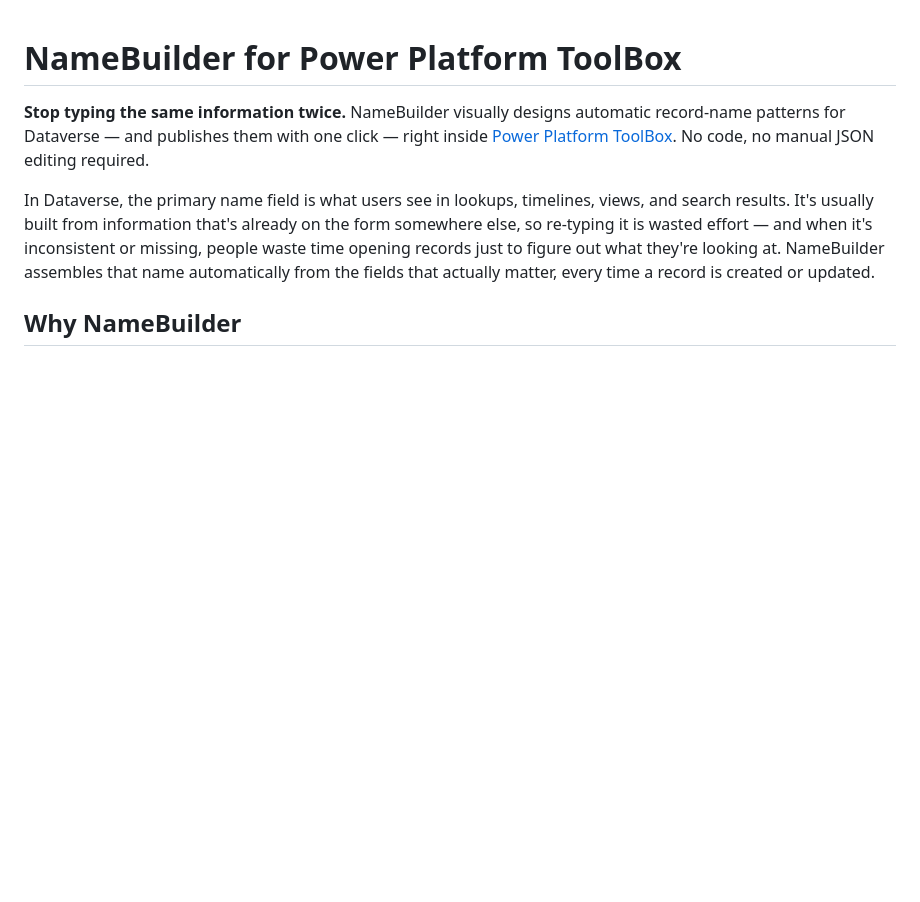
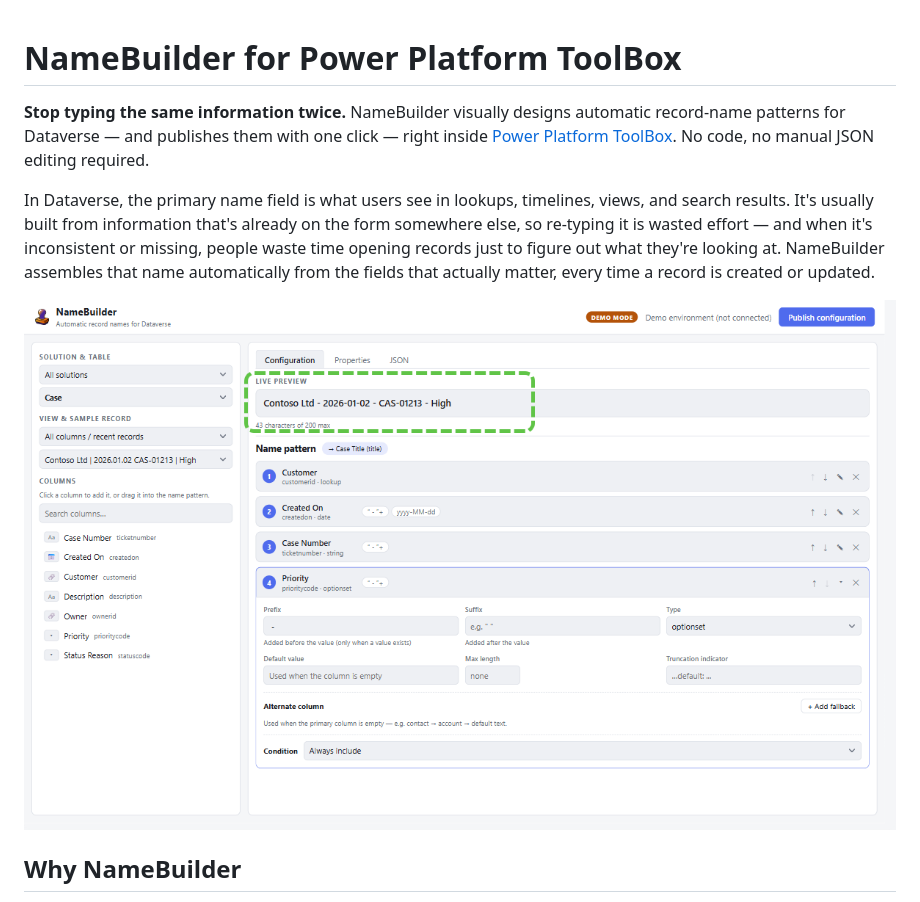
Before and after one commit to mscottsewell/NameBuilder, a Markdown page: NameBuilderToolbox/README.md, the part around the change. Rendered like a GitHub page; pictures changed too: NameBuilderToolbox/docs/screenshot.png (added); blank space fills up the shorter version.

Commit message:
Add a screenshot of the pattern designer to the README
Shows the Configuration tab with a Case name pattern built from
Customer, Created On, Case Number, and Priority, live preview
highlighted at the top.

Co-Authored-By: Claude Sonnet 5 <noreply@anthropic.com>

```diff
--- a/NameBuilderToolbox/README.md
+++ b/NameBuilderToolbox/README.md
@@ -3,6 +3,8 @@
 **Stop typing the same information twice.** NameBuilder visually designs automatic record-name patterns for Dataverse — and publishes them with one click — right inside [Power Platform ToolBox](https://www.powerplatformtoolbox.com/). No code, no manual JSON editing required.
 
 In Dataverse, the primary name field is what users see in lookups, timelines, views, and search results. It's usually built from information that's already on the form somewhere else, so re-typing it is wasted effort — and when it's inconsistent or missing, people waste time opening records just to figure out what they're looking at. NameBuilder assembles that name automatically from the fields that actually matter, every time a record is created or updated.
+
+![NameBuilder's pattern designer, showing a Case name pattern built from Customer, Created On, Case Number, and Priority, with the live preview highlighted at the top](docs/screenshot.png)
 
 ## Why NameBuilder
 
```
